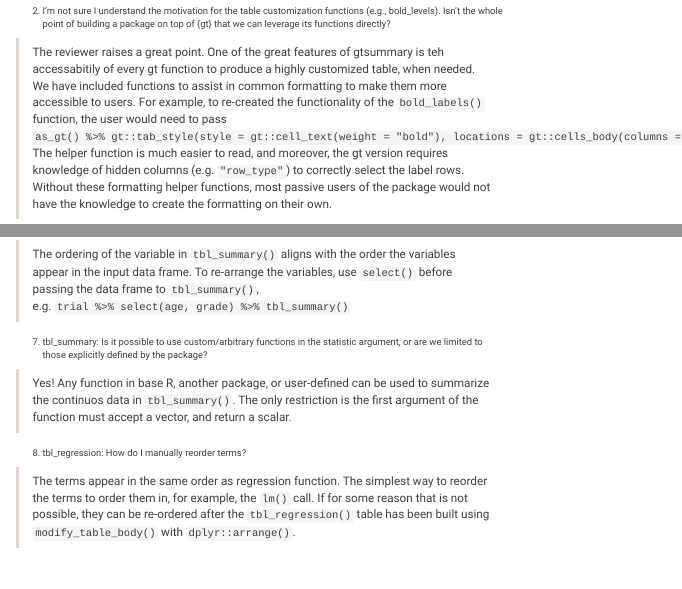
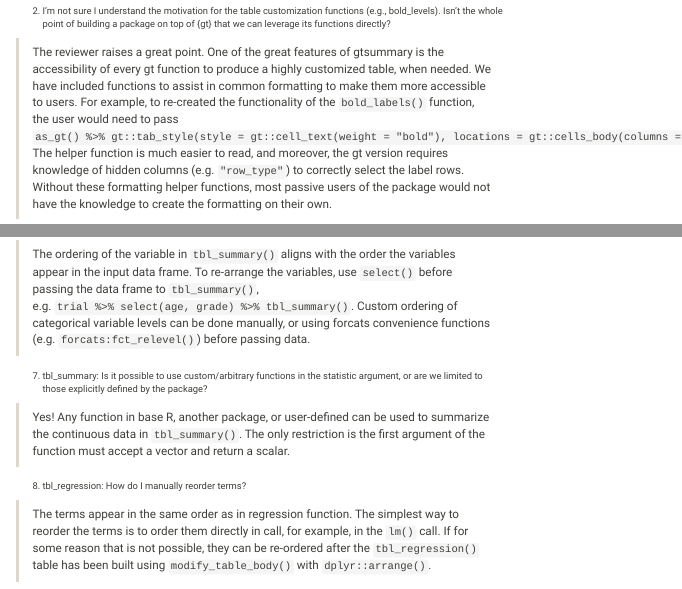
Before and after one commit to ddsjoberg/r-journal-gtsummary, an R Markdown document (reviewer_responses/gtsummary_review_2021-03-23.Rmd): the page in a window 1100 px wide, from 670 px down, and a second part further down, joined at a grey line. The pictures show the output file reviewer_responses/gtsummary_review_2021-03-23.html that the author committed with the source, opened offline; menus at the side of the page are left out.

Commit message:
small updates

```diff
--- a/reviewer_responses/gtsummary_review_2021-03-23.Rmd
+++ b/reviewer_responses/gtsummary_review_2021-03-23.Rmd
@@ -46,7 +46,7 @@ Thank you for your reviews and for your consideration of our paper. We believe w
 
 2. I’m not sure I understand the motivation for the table customization functions (e.g., bold_levels). Isn’t the whole point of building a package on top of {gt} that we can leverage its functions directly?
 
-> The reviewer raises a great point. One of the great features of gtsummary is teh accessabitily of every gt function to produce a highly customized table, when needed. We have included functions to assist in common formatting to make them more accessible to users. For example, to re-created the functionality of the `bold_labels()` function, the user would need to pass `as_gt() %>% gt::tab_style(style = gt::cell_text(weight = "bold"), locations = gt::cells_body(columns = gt::vars(label), rows = row_type == "label"))`. The helper function is much easier to read, and moreover, the gt version requires knowledge of hidden columns (e.g. `"row_type"`) to correctly select the label rows. Without these formatting helper functions, most passive users of the package would not have the knowledge to create the formatting on their own.
+> The reviewer raises a great point. One of the great features of gtsummary is the accessibility of every gt function to produce a highly customized table, when needed. We have included functions to assist in common formatting to make them more accessible to users. For example, to re-created the functionality of the `bold_labels()` function, the user would need to pass `as_gt() %>% gt::tab_style(style = gt::cell_text(weight = "bold"), locations = gt::cells_body(columns = gt::vars(label), rows = row_type == "label"))`. The helper function is much easier to read, and moreover, the gt version requires knowledge of hidden columns (e.g. `"row_type"`) to correctly select the label rows. Without these formatting helper functions, most passive users of the package would not have the knowledge to create the formatting on their own.
 
 
 3. The gtsummary developers use testthat as their testing suite, and codecov to measure and report their test coverage. On Github, they report a 93% test coverage which, at first glance, is very impressive. Unfortunately, I do not think that those tests follow best practices, and I am not convinced that the 93% tells us much. After looking at a few tests I did a quick grep and found that about 75% of expectations in the test folder were either expect_message, expect_error, or expect_warning (please correct me if this is wrong!). Most of the time, the tests only seem to make sure that no error is produced.
@@ -72,14 +72,13 @@ trial %>%
 
 6. tbl_summary: Can we give a manual sort order?
 
-> The ordering of the variable in `tbl_summary()` aligns with the order the variables appear in the input data frame. To re-arrange the variables, use `select()` before passing the data frame to `tbl_summary()`, e.g. `trial %>% select(age, grade) %>% tbl_summary()`
-
+> The ordering of the variable in `tbl_summary()` aligns with the order the variables appear in the input data frame. To re-arrange the variables, use `select()` before passing the data frame to `tbl_summary()`, e.g. `trial %>% select(age, grade) %>% tbl_summary()`. Custom ordering of categorical variable levels can be done manually, or using forcats convenience functions (e.g. `forcats:fct_relevel()`) before passing data.
 
 7. tbl_summary: Is it possible to use custom/arbitrary functions in the statistic argument, or are we limited to those explicitly defined by the package?
 
-> Yes! Any function in base R, another package, or user-defined can be used to summarize the continuos data in `tbl_summary()`. The only restriction is the first argument of the function must accept a vector, and return a scalar.
+> Yes! Any function in base R, another package, or user-defined can be used to summarize the continuous data in `tbl_summary()`. The only restriction is the first argument of the function must accept a vector and return a scalar.
 
 
 8. tbl_regression: How do I manually reorder terms?
 
-> The terms appear in the same order as regression function. The simplest way to reorder the terms to order them in, for example, the `lm()` call. If for some reason that is not possible, they can be re-ordered after the `tbl_regression()` table has been built using `modify_table_body()` with `dplyr::arrange()`.
+> The terms appear in the same order as in regression function. The simplest way to reorder the terms is to order them directly in call, for example, in the `lm()` call. If for some reason that is not possible, they can be re-ordered after the `tbl_regression()` table has been built using `modify_table_body()` with `dplyr::arrange()`.
```
Also changed, not shown: reviewer_responses/gtsummary_review_2021-03-23.html.
